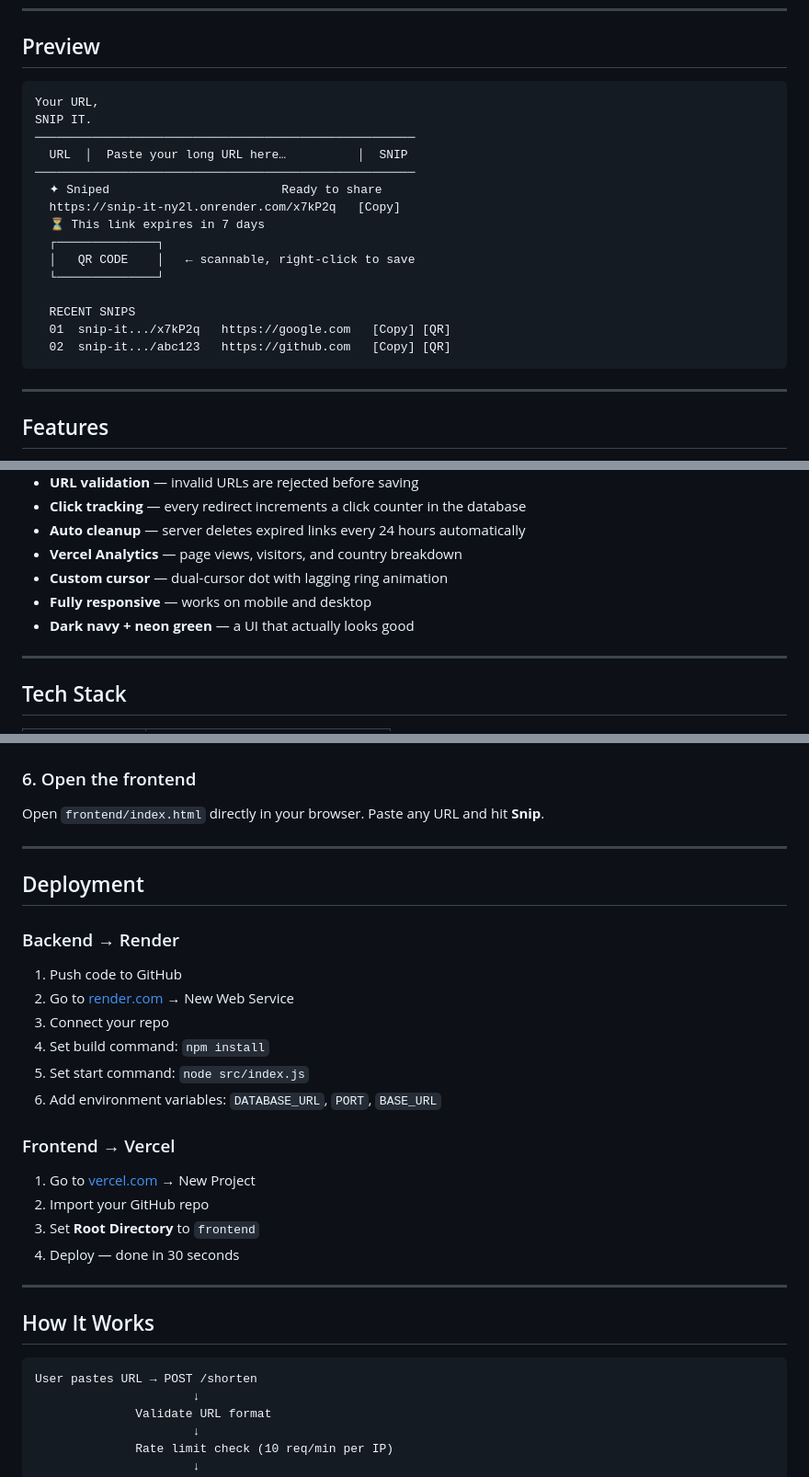
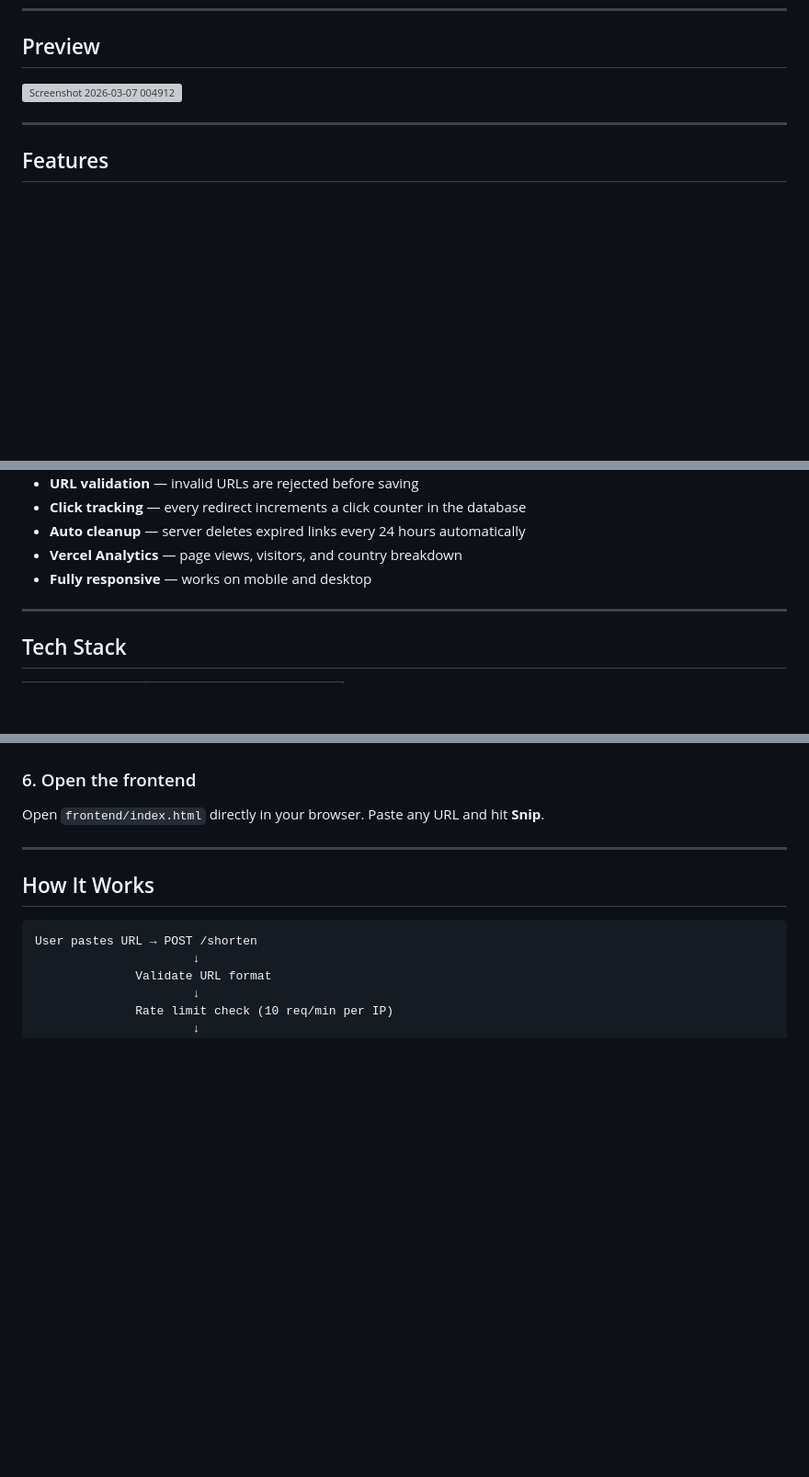
Before and after one commit to ryanphilips7710/Snip-it, a Markdown page: README.md, 3 parts joined by grey strips. Shown at 92% size. Drawn GitHub-style; blank space fills up the shorter version; grey boxes are pictures that could not be loaded.

Commit message:
Update README to remove deployment section and features
Removed outdated deployment instructions and some features.

````diff
--- a/README.md
+++ b/README.md
@@ -10,23 +10,7 @@ Turn any long, ugly URL into a clean short link in one click. Built from scratch
 
 ## Preview
 
-```
-Your URL,
-SNIP IT.
-─────────────────────────────────────────────────────
-  URL  │  Paste your long URL here…          │  SNIP
-─────────────────────────────────────────────────────
-  ✦ Sniped                        Ready to share
-  https://snip-it-ny2l.onrender.com/x7kP2q   [Copy]
-  ⏳ This link expires in 7 days
-  ┌──────────────┐
-  │   QR CODE    │   ← scannable, right-click to save
-  └──────────────┘
-
-  RECENT SNIPS
-  01  snip-it.../x7kP2q   https://google.com   [Copy] [QR]
-  02  snip-it.../abc123   https://github.com   [Copy] [QR]
-```
+<img width="1920" height="1128" alt="Screenshot 2026-03-07 004912" src="https://github.com/user-attachments/assets/4b2c56de-83f0-4b36-9f17-5bc4892022ff" />
 
 ---
 
@@ -44,9 +28,7 @@ SNIP IT.
 - **Click tracking** — every redirect increments a click counter in the database
 - **Auto cleanup** — server deletes expired links every 24 hours automatically
 - **Vercel Analytics** — page views, visitors, and country breakdown
-- **Custom cursor** — dual-cursor dot with lagging ring animation
 - **Fully responsive** — works on mobile and desktop
-- **Dark navy + neon green** — a UI that actually looks good
 
 ---
 
@@ -178,23 +159,6 @@ Server running at `http://localhost:3000`
 ### 6. Open the frontend
 Open `frontend/index.html` directly in your browser. Paste any URL and hit **Snip**.
 
----
-
-## Deployment
-
-### Backend → Render
-1. Push code to GitHub
-2. Go to [render.com](https://render.com) → New Web Service
-3. Connect your repo
-4. Set build command: `npm install`
-5. Set start command: `node src/index.js`
-6. Add environment variables: `DATABASE_URL`, `PORT`, `BASE_URL`
-
-### Frontend → Vercel
-1. Go to [vercel.com](https://vercel.com) → New Project
-2. Import your GitHub repo
-3. Set **Root Directory** to `frontend`
-4. Deploy — done in 30 seconds
 
 ---
 
````
Also changed, not shown: other parts of README.md (+0 -3 lines).
